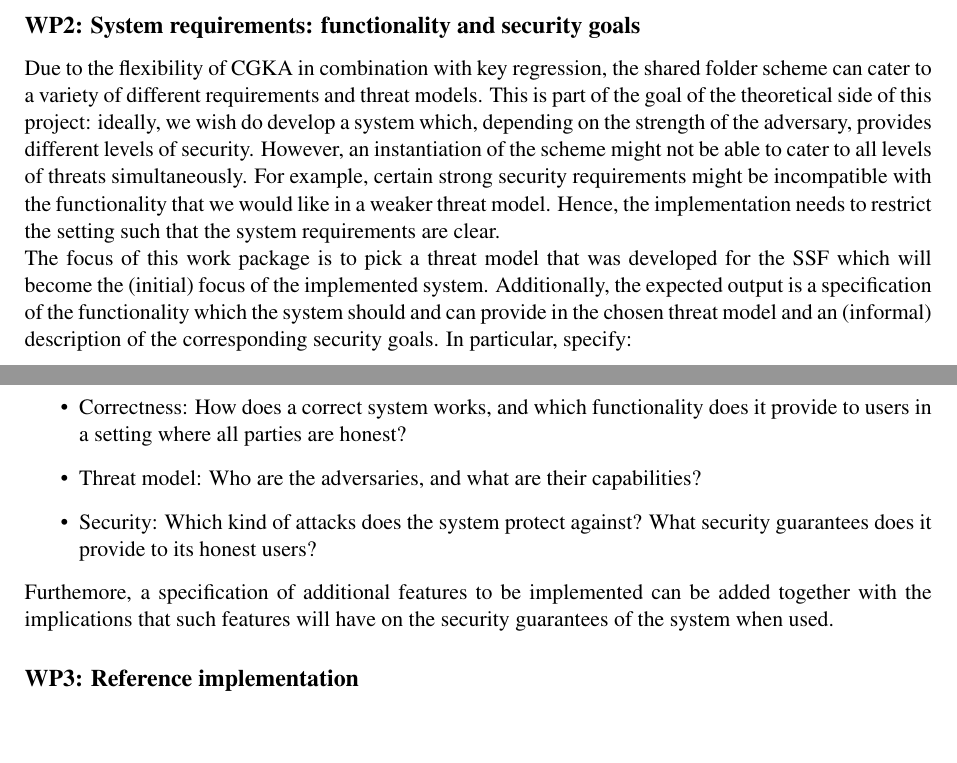
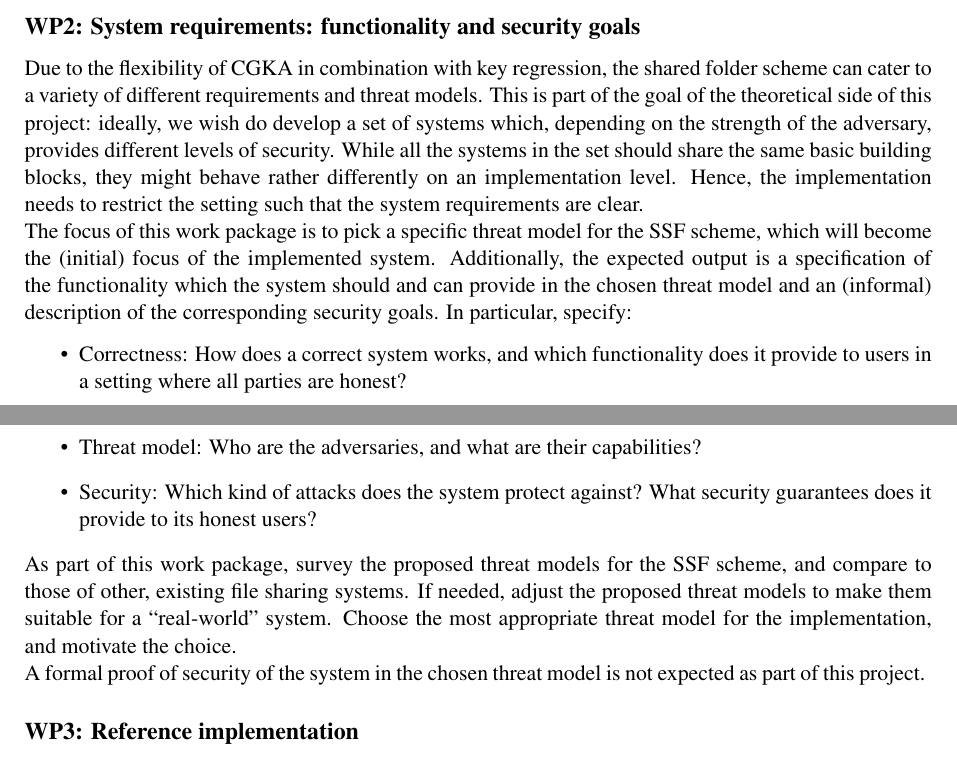
Before and after one commit to nicdard/shared-folder, a LaTeX document (proposal/proposal.tex): two parts of pages 3 and 4 of 6, joined at a grey line, cut so that both start at the same text, the shorter picture padded with empty space. Compiled offline with pdfLaTeX.

Commit message:
docs: update WP2 in response to Kenny's comments:

```diff
--- a/proposal/proposal.tex
+++ b/proposal/proposal.tex
@@ -141,25 +141,23 @@ In addition to the literature review and initial setup of the implementation, pa
     Due to the flexibility of CGKA in combination with key regression,
     the shared folder scheme can cater to a variety of different requirements and threat models.
     This is part of the goal of the theoretical side of this project:
-    ideally, we wish do develop a system which, depending on the strength of the adversary,
-    provides different levels of security.
-    However, an instantiation of the scheme might not be able to cater to all levels of threats simultaneously.
-    For example, certain strong security requirements might be incompatible with
-    the functionality that we would like in a weaker threat model.
+    ideally, we wish do develop a set of systems which, depending on the strength of the adversary, provides different levels of security.
+    While all the systems in the set should share the same basic building blocks, they might behave rather differently on an implementation level.
     Hence, the implementation needs to restrict the setting such that the system requirements are clear.
 
-    The focus of this work package is to pick a threat model that was developed for the SSF which
-    will become the (initial) focus of the implemented system.
-    Additionally, the expected output is a specification of the functionality which the system should and can
-    provide in the chosen threat model and an (informal) description of the corresponding security goals.
+    The focus of this work package is to pick a specific threat model for the SSF scheme, which will become the (initial) focus of the implemented system.
+    Additionally, the expected output is a specification of the functionality which the system should and can provide in the chosen threat model and an (informal) description of the corresponding security goals.
     In particular, specify:
     \begin{itemize}
         \item Correctness: How does a correct system works, and which functionality does it provide to users in a setting where all parties are honest?
         \item Threat model: Who are the adversaries, and what are their capabilities?
         \item Security: Which kind of attacks does the system protect against? What security guarantees does it provide to its honest users?
     \end{itemize}
-    Furthemore, a specification of additional features to be implemented can be added together with the
-    implications that such features will have on the security guarantees of the system when used.
+    As part of this work package, survey the proposed threat models for the SSF scheme, and compare to those of other, existing file sharing systems.
+    If needed, adjust the proposed threat models to make them suitable for a ``real-world'' system.
+    Choose the most appropriate threat model for the implementation, and motivate the choice.
+
+    A formal proof of security of the system in the chosen threat model is not expected as part of this project.
 \end{workpackage}
 
 \begin{workpackage}{Reference implementation}\label{wp:benchmark-baseline}
```
Also changed, not shown: proposal/proposal.tex (2 more changed lines).
